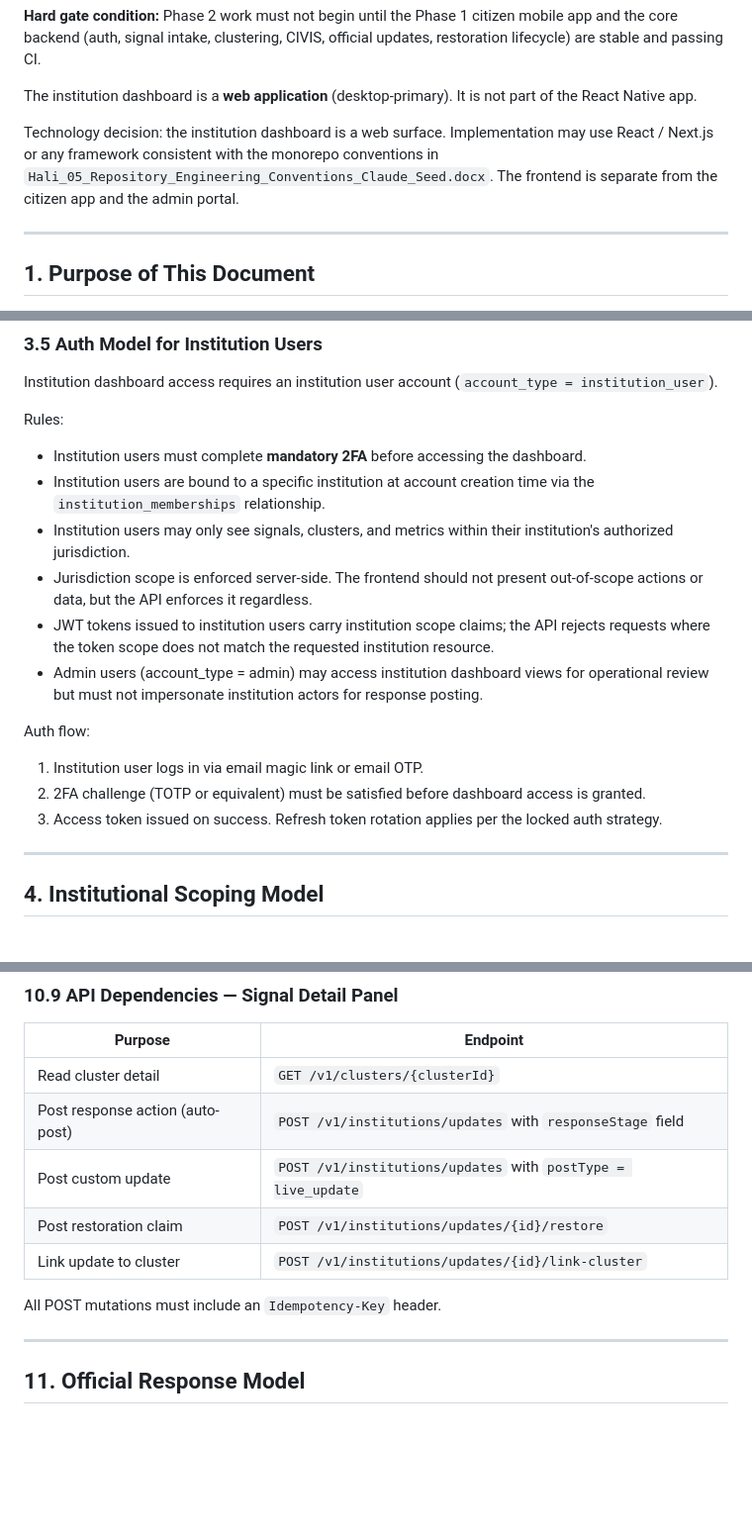
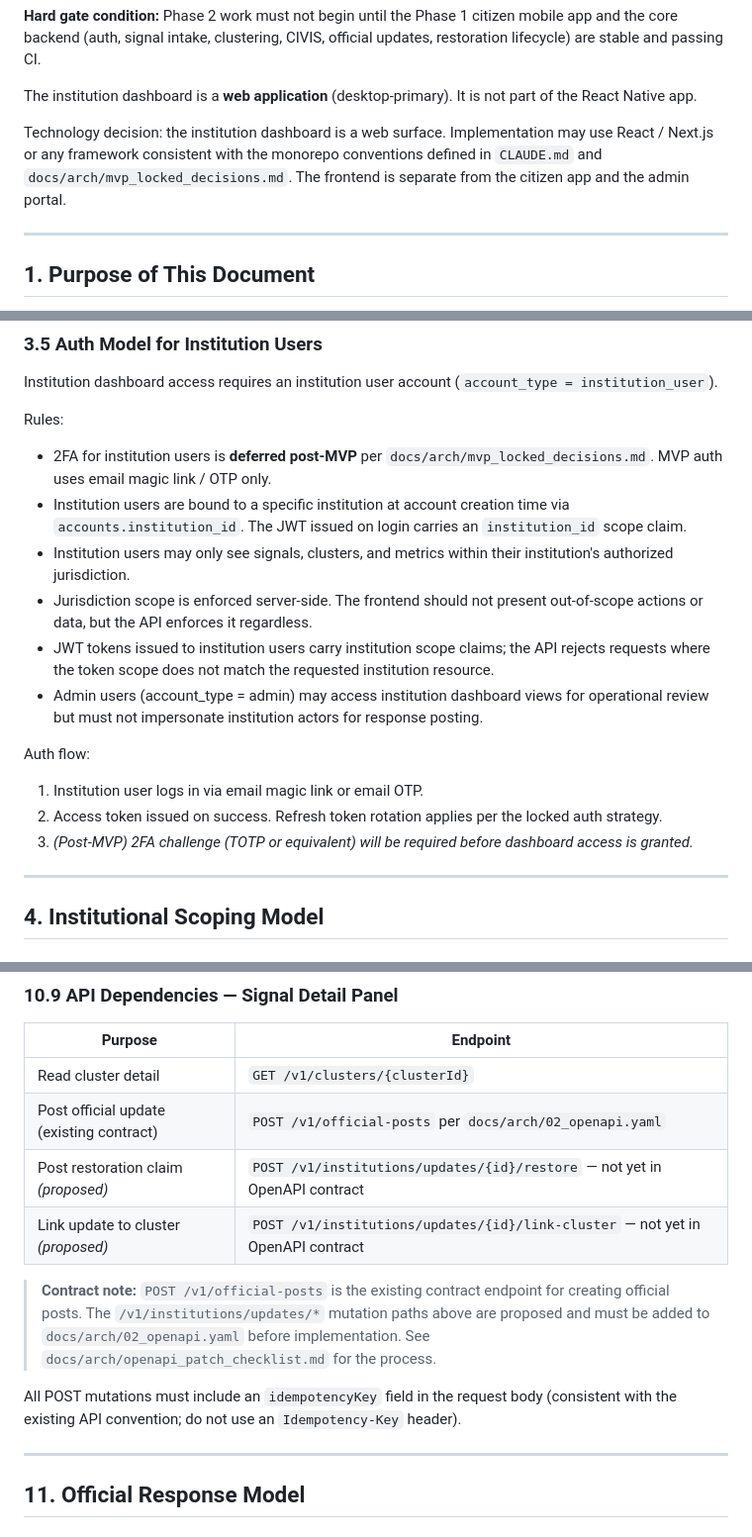
Before and after one commit to irvinesunday/Hali, a Markdown page: docs/arch/hali_institution_dashboard_canonical_spec.md, 3 parts joined by grey strips. Shown at 99% size. GitHub-like rendering; blank space fills up the shorter version.

Commit message:
fix: address Copilot review comments in institution dashboard spec
- Replace non-existent external doc references with in-repo authority docs
- Soften source-of-truth language to respect CLAUDE.md authority hierarchy
- Fix auth model to use accounts.institution_id instead of institution_memberships
- Defer 2FA post-MVP per locked decisions
- Mark dashboard endpoints as proposed (not yet in OpenAPI contract)
- Align mutation endpoints with existing POST /v1/official-posts contract
- Change Idempotency-Key header to idempotencyKey body field
- Fix migration path to src/Hali.Infrastructure/Data/Advisories/Migrations
- Replace external doc ref with 02_openapi.yaml and openapi_patch_checklist.md
- Mark ProjectMetricsJob as planned placeholder

Co-Authored-By: Claude Opus 4.6 (1M context) <noreply@anthropic.com>

```diff
--- a/docs/arch/hali_institution_dashboard_canonical_spec.md
+++ b/docs/arch/hali_institution_dashboard_canonical_spec.md
@@ -34,7 +34,7 @@ The institution dashboard is **Phase 2** in the Hali three-phase development str
 
 The institution dashboard is a **web application** (desktop-primary). It is not part of the React Native app.
 
-Technology decision: the institution dashboard is a web surface. Implementation may use React / Next.js or any framework consistent with the monorepo conventions in `Hali_05_Repository_Engineering_Conventions_Claude_Seed.docx`. The frontend is separate from the citizen app and the admin portal.
+Technology decision: the institution dashboard is a web surface. Implementation may use React / Next.js or any framework consistent with the monorepo conventions defined in `CLAUDE.md` and `docs/arch/mvp_locked_decisions.md`. The frontend is separate from the citizen app and the admin portal.
 
 ---
 
@@ -165,8 +165,8 @@ Institution dashboard access requires an institution user account (`account_type
 
 Rules:
 
-- Institution users must complete **mandatory 2FA** before accessing the dashboard.
-- Institution users are bound to a specific institution at account creation time via the `institution_memberships` relationship.
+- 2FA for institution users is **deferred post-MVP** per `docs/arch/mvp_locked_decisions.md`. MVP auth uses email magic link / OTP only.
+- Institution users are bound to a specific institution at account creation time via `accounts.institution_id`. The JWT issued on login carries an `institution_id` scope claim.
 - Institution users may only see signals, clusters, and metrics within their institution's authorized jurisdiction.
 - Jurisdiction scope is enforced server-side. The frontend should not present out-of-scope actions or data, but the API enforces it regardless.
 - JWT tokens issued to institution users carry institution scope claims; the API rejects requests where the token scope does not match the requested institution resource.
@@ -175,8 +175,8 @@ Rules:
 Auth flow:
 
 1. Institution user logs in via email magic link or email OTP.
-2. 2FA challenge (TOTP or equivalent) must be satisfied before dashboard access is granted.
-3. Access token issued on success. Refresh token rotation applies per the locked auth strategy.
+2. Access token issued on success. Refresh token rotation applies per the locked auth strategy.
+3. _(Post-MVP) 2FA challenge (TOTP or equivalent) will be required before dashboard access is granted._
 
 ---
 
@@ -672,12 +674,13 @@ without navigating away into complex admin workflows.
 | Purpose | Endpoint |
 |---|---|
 | Read cluster detail | `GET /v1/clusters/{clusterId}` |
-| Post response action (auto-post) | `POST /v1/institutions/updates` with `responseStage` field |
-| Post custom update | `POST /v1/institutions/updates` with `postType = live_update` |
-| Post restoration claim | `POST /v1/institutions/updates/{id}/restore` |
-| Link update to cluster | `POST /v1/institutions/updates/{id}/link-cluster` |
+| Post official update (existing contract) | `POST /v1/official-posts` per `docs/arch/02_openapi.yaml` |
+| Post restoration claim _(proposed)_ | `POST /v1/institutions/updates/{id}/restore` — not yet in OpenAPI contract |
+| Link update to cluster _(proposed)_ | `POST /v1/institutions/updates/{id}/link-cluster` — not yet in OpenAPI contract |
 
-All POST mutations must include an `Idempotency-Key` header.
+> **Contract note:** `POST /v1/official-posts` is the existing contract endpoint for creating official posts. The `/v1/institutions/updates/*` mutation paths above are proposed and must be added to `docs/arch/02_openapi.yaml` before implementation. See `docs/arch/openapi_patch_checklist.md` for the process.
+
+All POST mutations must include an `idempotencyKey` field in the request body (consistent with the existing API convention; do not use an `Idempotency-Key` header).
 
 ---
 
```
Also changed, not shown: other parts of docs/arch/hali_institution_dashboard_canonical_spec.md (+8 -6 lines).
